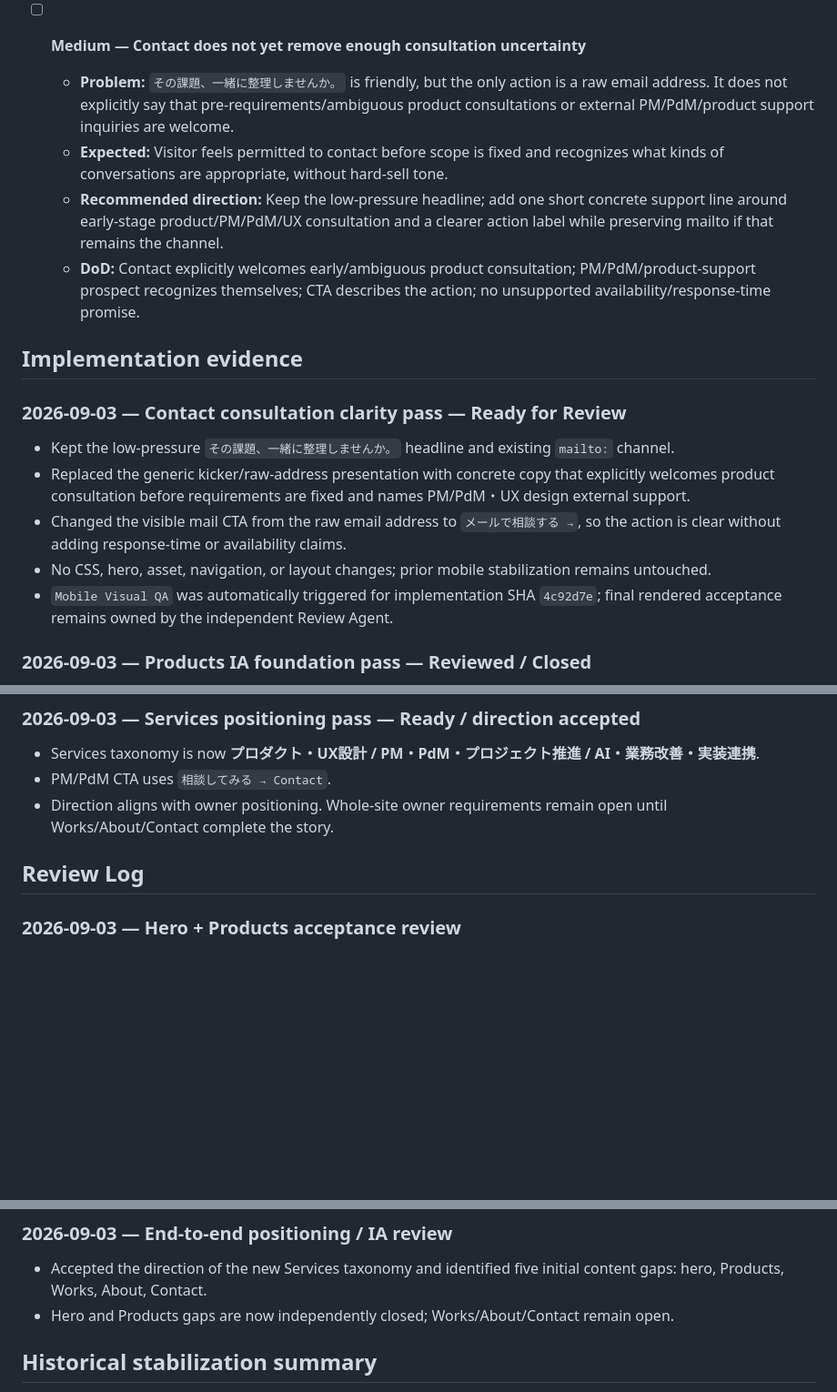
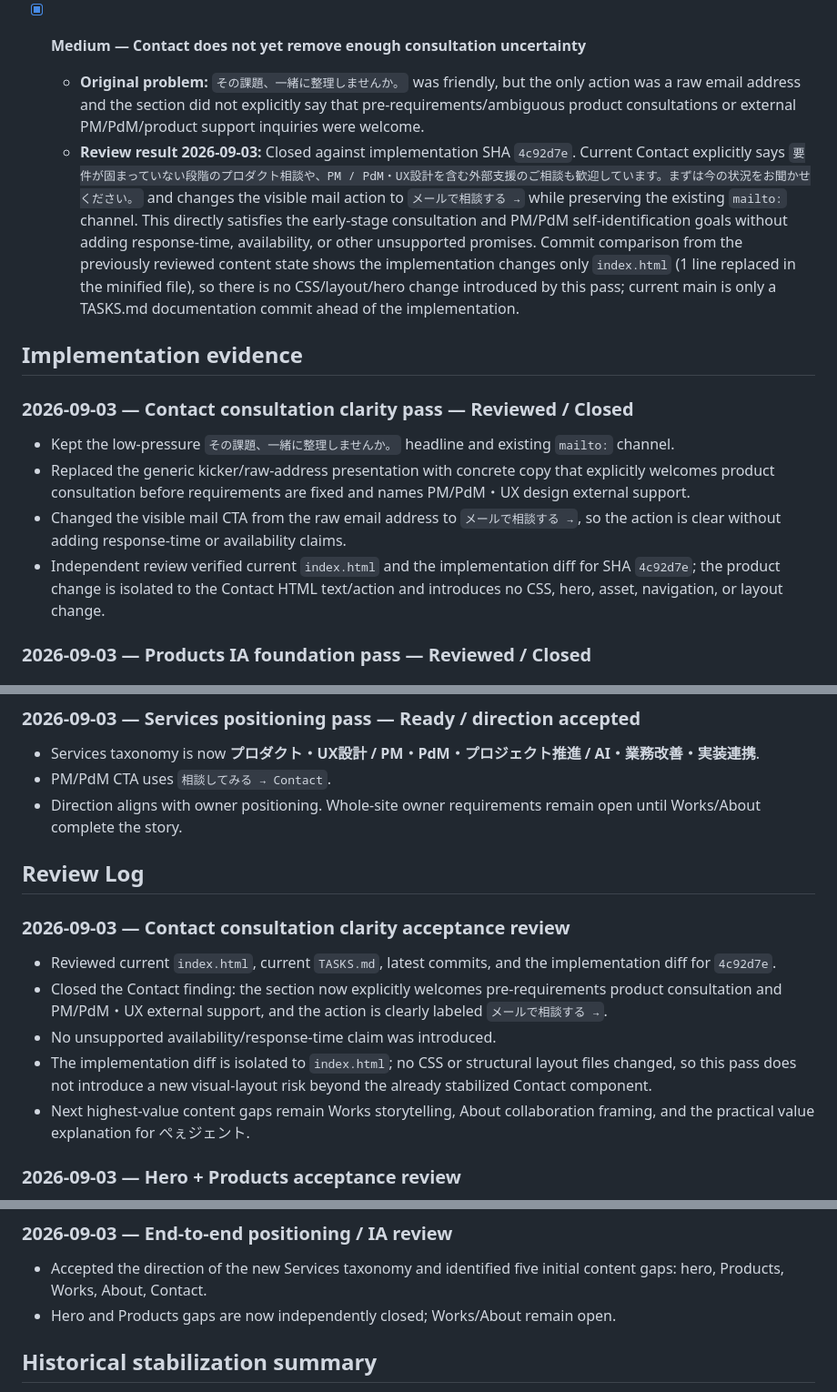
Before and after one commit to Akino93/AkisunCreate_site, a Markdown page: TASKS.md, 3 parts joined by grey strips. Shown at 91% size. Drawn GitHub-style; blank space fills up the shorter version.

Commit message:
docs: close Contact consultation clarity review

```diff
--- a/TASKS.md
+++ b/TASKS.md
@@ -91,20 +91,17 @@ Previous non-hero stabilization is complete. **Content/positioning phase is acti
   - **Recommended direction:** Shift the lead from capability inventory to approach/collaboration; retain factual business form and the supported `営業・開発・利用者` cross-functional concept. Do not imply a larger team.
   - **DoD:** About accurately identifies business form while making clear why/when to work with Akisun Create; reinforces product partnership/cross-functional coordination without duplicating Services; no team-size inflation.
 
-- [ ] **Medium — Contact does not yet remove enough consultation uncertainty**
-  - **Problem:** `その課題、一緒に整理しませんか。` is friendly, but the only action is a raw email address. It does not explicitly say that pre-requirements/ambiguous product consultations or external PM/PdM/product support inquiries are welcome.
-  - **Expected:** Visitor feels permitted to contact before scope is fixed and recognizes what kinds of conversations are appropriate, without hard-sell tone.
-  - **Recommended direction:** Keep the low-pressure headline; add one short concrete support line around early-stage product/PM/PdM/UX consultation and a clearer action label while preserving mailto if that remains the channel.
-  - **DoD:** Contact explicitly welcomes early/ambiguous product consultation; PM/PdM/product-support prospect recognizes themselves; CTA describes the action; no unsupported availability/response-time promise.
+- [x] **Medium — Contact does not yet remove enough consultation uncertainty**
+  - **Original problem:** `その課題、一緒に整理しませんか。` was friendly, but the only action was a raw email address and the section did not explicitly say that pre-requirements/ambiguous product consultations or external PM/PdM/product support inquiries were welcome.
+  - **Review result 2026-09-03:** Closed against implementation SHA `4c92d7e`. Current Contact explicitly says `要件が固まっていない段階のプロダクト相談や、PM / PdM・UX設計を含む外部支援のご相談も歓迎しています。まずは今の状況をお聞かせください。` and changes the visible mail action to `メールで相談する →` while preserving the existing `mailto:` channel. This directly satisfies the early-stage consultation and PM/PdM self-identification goals without adding response-time, availability, or other unsupported promises. Commit comparison from the previously reviewed content state shows the implementation changes only `index.html` (1 line replaced in the minified file), so there is no CSS/layout/hero change introduced by this pass; current main is only a TASKS.md documentation commit ahead of the implementation.
 
 ## Implementation evidence
 
-### 2026-09-03 — Contact consultation clarity pass — Ready for Review
+### 2026-09-03 — Contact consultation clarity pass — Reviewed / Closed
 - Kept the low-pressure `その課題、一緒に整理しませんか。` headline and existing `mailto:` channel.
 - Replaced the generic kicker/raw-address presentation with concrete copy that explicitly welcomes product consultation before requirements are fixed and names PM/PdM・UX design external support.
 - Changed the visible mail CTA from the raw email address to `メールで相談する →`, so the action is clear without adding response-time or availability claims.
-- No CSS, hero, asset, navigation, or layout changes; prior mobile stabilization remains untouched.
-- `Mobile Visual QA` was automatically triggered for implementation SHA `4c92d7e`; final rendered acceptance remains owned by the independent Review Agent.
+- Independent review verified current `index.html` and the implementation diff for SHA `4c92d7e`; the product change is isolated to the Contact HTML text/action and introduces no CSS, hero, asset, navigation, or layout change.
 
 ### 2026-09-03 — Products IA foundation pass — Reviewed / Closed
 - Added PRODUCTS to primary navigation and a reusable `#products` section.
@@ -118,9 +115,16 @@ Previous non-hero stabilization is complete. **Content/positioning phase is acti
 ### 2026-09-03 — Services positioning pass — Ready / direction accepted
 - Services taxonomy is now **プロダクト・UX設計 / PM・PdM・プロジェクト推進 / AI・業務改善・実装連携**.
 - PM/PdM CTA uses `相談してみる → Contact`.
-- Direction aligns with owner positioning. Whole-site owner requirements remain open until Works/About/Contact complete the story.
+- Direction aligns with owner positioning. Whole-site owner requirements remain open until Works/About complete the story.
 
 ## Review Log
+
+### 2026-09-03 — Contact consultation clarity acceptance review
+- Reviewed current `index.html`, current `TASKS.md`, latest commits, and the implementation diff for `4c92d7e`.
+- Closed the Contact finding: the section now explicitly welcomes pre-requirements product consultation and PM/PdM・UX external support, and the action is clearly labeled `メールで相談する →`.
+- No unsupported availability/response-time claim was introduced.
+- The implementation diff is isolated to `index.html`; no CSS or structural layout files changed, so this pass does not introduce a new visual-layout risk beyond the already stabilized Contact component.
+- Next highest-value content gaps remain Works storytelling, About collaboration framing, and the practical value explanation for ぺぇジェント.
 
 ### 2026-09-03 — Hero + Products acceptance review
 - Reviewed current `index.html`, `products.css`, and fresh successful `Mobile Visual QA` artifact from run `33663853258` (implementation SHA `12a5bc5`).
@@ -132,7 +136,7 @@ Previous non-hero stabilization is complete. **Content/positioning phase is acti
 
 ### 2026-09-03 — End-to-end positioning / IA review
 - Accepted the direction of the new Services taxonomy and identified five initial content gaps: hero, Products, Works, About, Contact.
-- Hero and Products gaps are now independently closed; Works/About/Contact remain open.
+- Hero and Products gaps are now independently closed; Works/About remain open.
 
 ## Historical stabilization summary
 Before this phase, Services, Selected Works, About, Contact/CTA, footer/navigation and mobile responsive behavior were stabilized and independently reviewed. Owner-reported mobile card offsets, unwanted Works inner keylines, and emoji-style service symbol were resolved. Treat those fixes as regression guardrails.
```
